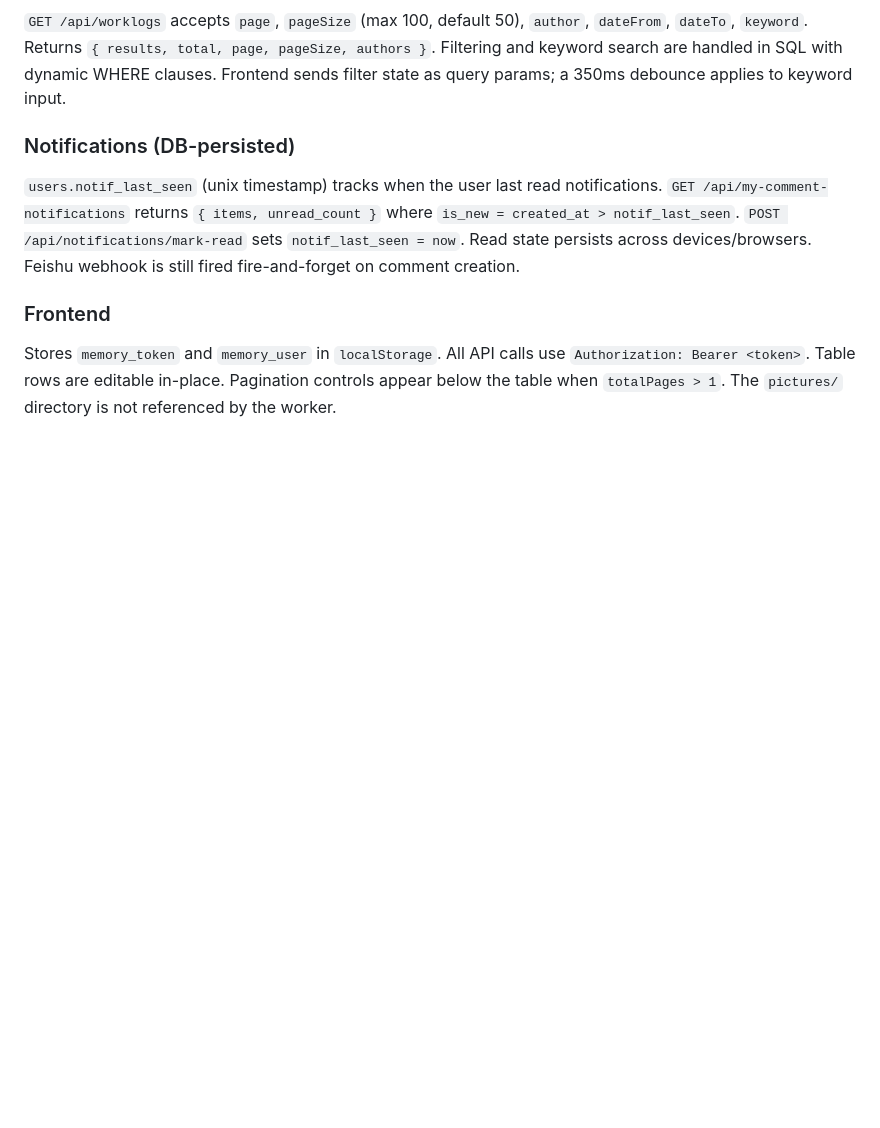
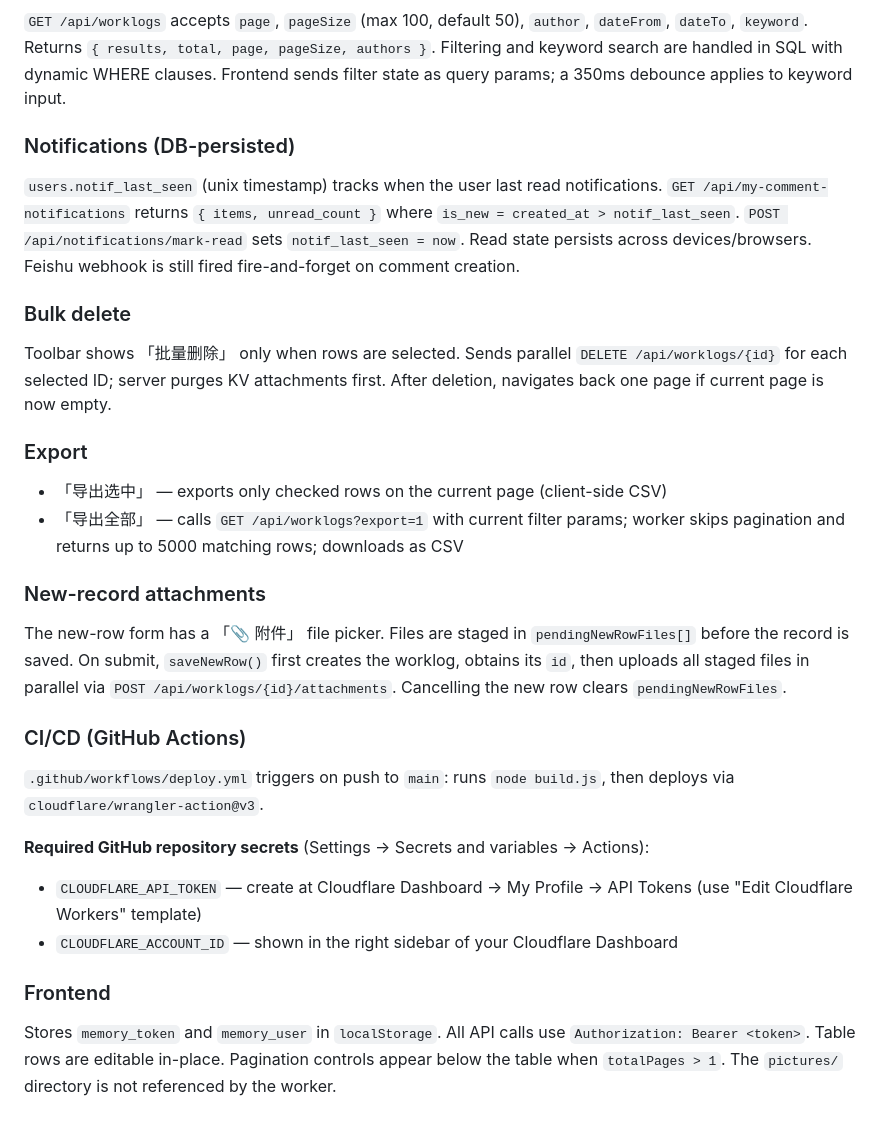
Before and after one commit to Clionelimacina9527/memorysystem, a Markdown page: CLAUDE.md, the part around the change. Drawn GitHub-style; blank space fills up the shorter version.

Commit message:
docs: update CLAUDE.md with CI/CD, bulk delete, new-row attachments, export all

```diff
--- a/CLAUDE.md
+++ b/CLAUDE.md
@@ -91,6 +91,27 @@ KV namespace `memory-uploadfiles` is bound as `env.KV`. Files stored with a UUID
 
 `users.notif_last_seen` (unix timestamp) tracks when the user last read notifications. `GET /api/my-comment-notifications` returns `{ items, unread_count }` where `is_new = created_at > notif_last_seen`. `POST /api/notifications/mark-read` sets `notif_last_seen = now`. Read state persists across devices/browsers. Feishu webhook is still fired fire-and-forget on comment creation.
 
+### Bulk delete
+
+Toolbar shows 「批量删除」 only when rows are selected. Sends parallel `DELETE /api/worklogs/{id}` for each selected ID; server purges KV attachments first. After deletion, navigates back one page if current page is now empty.
+
+### Export
+
+- 「导出选中」 — exports only checked rows on the current page (client-side CSV)
+- 「导出全部」 — calls `GET /api/worklogs?export=1` with current filter params; worker skips pagination and returns up to 5000 matching rows; downloads as CSV
+
+### New-record attachments
+
+The new-row form has a 「📎 附件」 file picker. Files are staged in `pendingNewRowFiles[]` before the record is saved. On submit, `saveNewRow()` first creates the worklog, obtains its `id`, then uploads all staged files in parallel via `POST /api/worklogs/{id}/attachments`. Cancelling the new row clears `pendingNewRowFiles`.
+
+### CI/CD (GitHub Actions)
+
+`.github/workflows/deploy.yml` triggers on push to `main`: runs `node build.js`, then deploys via `cloudflare/wrangler-action@v3`.
+
+**Required GitHub repository secrets** (Settings → Secrets and variables → Actions):
+- `CLOUDFLARE_API_TOKEN` — create at Cloudflare Dashboard → My Profile → API Tokens (use "Edit Cloudflare Workers" template)
+- `CLOUDFLARE_ACCOUNT_ID` — shown in the right sidebar of your Cloudflare Dashboard
+
 ### Frontend
 
 Stores `memory_token` and `memory_user` in `localStorage`. All API calls use `Authorization: Bearer <token>`. Table rows are editable in-place. Pagination controls appear below the table when `totalPages > 1`. The `pictures/` directory is not referenced by the worker.
```
